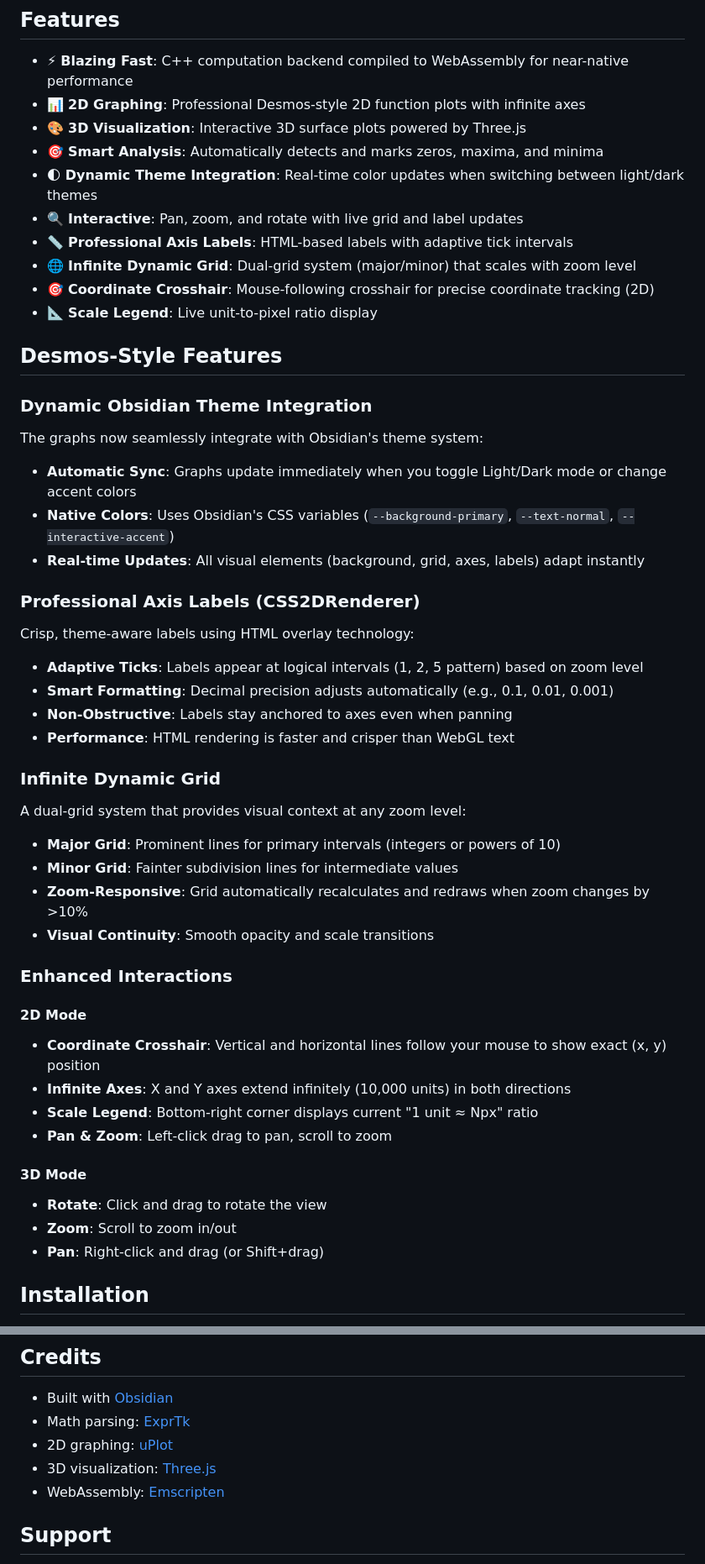
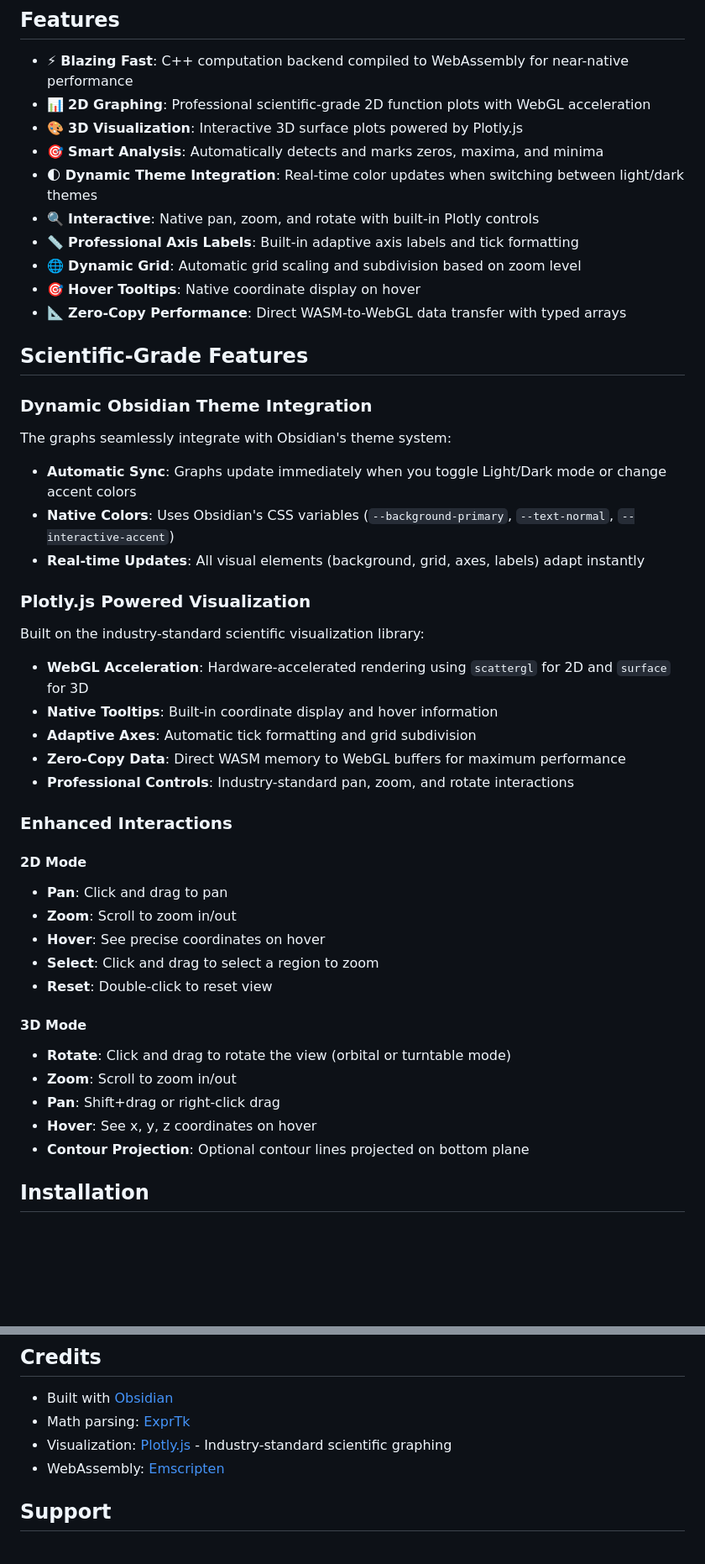
Before and after one commit to kamal-hamza/obsidian-graph-plugin, a Markdown page: plugin/README.md, 2 parts joined by grey strips. Shown at 84% size. Drawn GitHub-style; blank space fills up the shorter version.

```diff
--- a/plugin/README.md
+++ b/plugin/README.md
@@ -5,56 +5,51 @@ A high-performance mathematical graphing plugin for Obsidian that renders 2D and
 ## Features
 
 - ⚡ **Blazing Fast**: C++ computation backend compiled to WebAssembly for near-native performance
-- 📊 **2D Graphing**: Professional Desmos-style 2D function plots with infinite axes
-- 🎨 **3D Visualization**: Interactive 3D surface plots powered by Three.js
+- 📊 **2D Graphing**: Professional scientific-grade 2D function plots with WebGL acceleration
+- 🎨 **3D Visualization**: Interactive 3D surface plots powered by Plotly.js
 - 🎯 **Smart Analysis**: Automatically detects and marks zeros, maxima, and minima
 - 🌓 **Dynamic Theme Integration**: Real-time color updates when switching between light/dark themes
-- 🔍 **Interactive**: Pan, zoom, and rotate with live grid and label updates
-- 📏 **Professional Axis Labels**: HTML-based labels with adaptive tick intervals
-- 🌐 **Infinite Dynamic Grid**: Dual-grid system (major/minor) that scales with zoom level
-- 🎯 **Coordinate Crosshair**: Mouse-following crosshair for precise coordinate tracking (2D)
-- 📐 **Scale Legend**: Live unit-to-pixel ratio display
+- 🔍 **Interactive**: Native pan, zoom, and rotate with built-in Plotly controls
+- 📏 **Professional Axis Labels**: Built-in adaptive axis labels and tick formatting
+- 🌐 **Dynamic Grid**: Automatic grid scaling and subdivision based on zoom level
+- 🎯 **Hover Tooltips**: Native coordinate display on hover
+- 📐 **Zero-Copy Performance**: Direct WASM-to-WebGL data transfer with typed arrays
 
-## Desmos-Style Features
+## Scientific-Grade Features
 
 ### Dynamic Obsidian Theme Integration
 
-The graphs now seamlessly integrate with Obsidian's theme system:
+The graphs seamlessly integrate with Obsidian's theme system:
 
 - **Automatic Sync**: Graphs update immediately when you toggle Light/Dark mode or change accent colors
 - **Native Colors**: Uses Obsidian's CSS variables (`--background-primary`, `--text-normal`, `--interactive-accent`)
 - **Real-time Updates**: All visual elements (background, grid, axes, labels) adapt instantly
 
-### Professional Axis Labels (CSS2DRenderer)
+### Plotly.js Powered Visualization
 
-Crisp, theme-aware labels using HTML overlay technology:
+Built on the industry-standard scientific visualization library:
 
-- **Adaptive Ticks**: Labels appear at logical intervals (1, 2, 5 pattern) based on zoom level
-- **Smart Formatting**: Decimal precision adjusts automatically (e.g., 0.1, 0.01, 0.001)
-- **Non-Obstructive**: Labels stay anchored to axes even when panning
-- **Performance**: HTML rendering is faster and crisper than WebGL text
-
-### Infinite Dynamic Grid
-
-A dual-grid system that provides visual context at any zoom level:
-
-- **Major Grid**: Prominent lines for primary intervals (integers or powers of 10)
-- **Minor Grid**: Fainter subdivision lines for intermediate values
-- **Zoom-Responsive**: Grid automatically recalculates and redraws when zoom changes by >10%
-- **Visual Continuity**: Smooth opacity and scale transitions
+- **WebGL Acceleration**: Hardware-accelerated rendering using `scattergl` for 2D and `surface` for 3D
+- **Native Tooltips**: Built-in coordinate display and hover information
+- **Adaptive Axes**: Automatic tick formatting and grid subdivision
+- **Zero-Copy Data**: Direct WASM memory to WebGL buffers for maximum performance
+- **Professional Controls**: Industry-standard pan, zoom, and rotate interactions
 
 ### Enhanced Interactions
 
 #### 2D Mode
-- **Coordinate Crosshair**: Vertical and horizontal lines follow your mouse to show exact (x, y) position
-- **Infinite Axes**: X and Y axes extend infinitely (10,000 units) in both directions
-- **Scale Legend**: Bottom-right corner displays current "1 unit ≈ Npx" ratio
-- **Pan & Zoom**: Left-click drag to pan, scroll to zoom
+- **Pan**: Click and drag to pan
+- **Zoom**: Scroll to zoom in/out
+- **Hover**: See precise coordinates on hover
+- **Select**: Click and drag to select a region to zoom
+- **Reset**: Double-click to reset view
 
 #### 3D Mode
-- **Rotate**: Click and drag to rotate the view
+- **Rotate**: Click and drag to rotate the view (orbital or turntable mode)
 - **Zoom**: Scroll to zoom in/out
-- **Pan**: Right-click and drag (or Shift+drag)
+- **Pan**: Shift+drag or right-click drag
+- **Hover**: See x, y, z coordinates on hover
+- **Contour Projection**: Optional contour lines projected on bottom plane
 
 ## Installation
 
@@ -384,8 +382,7 @@ This project is licensed under the 0-BSD License.
 
 - Built with [Obsidian](https://obsidian.md)
 - Math parsing: [ExprTk](https://github.com/ArashPartow/exprtk)
-- 2D graphing: [uPlot](https://github.com/leeoniya/uPlot)
-- 3D visualization: [Three.js](https://threejs.org)
+- Visualization: [Plotly.js](https://plotly.com/javascript/) - Industry-standard scientific graphing
 - WebAssembly: [Emscripten](https://emscripten.org)
 
 ## Support
```
Also changed, not shown: other parts of plugin/README.md (+6 -3 lines), plugin/EXAMPLES.md (+24 -14 lines).
